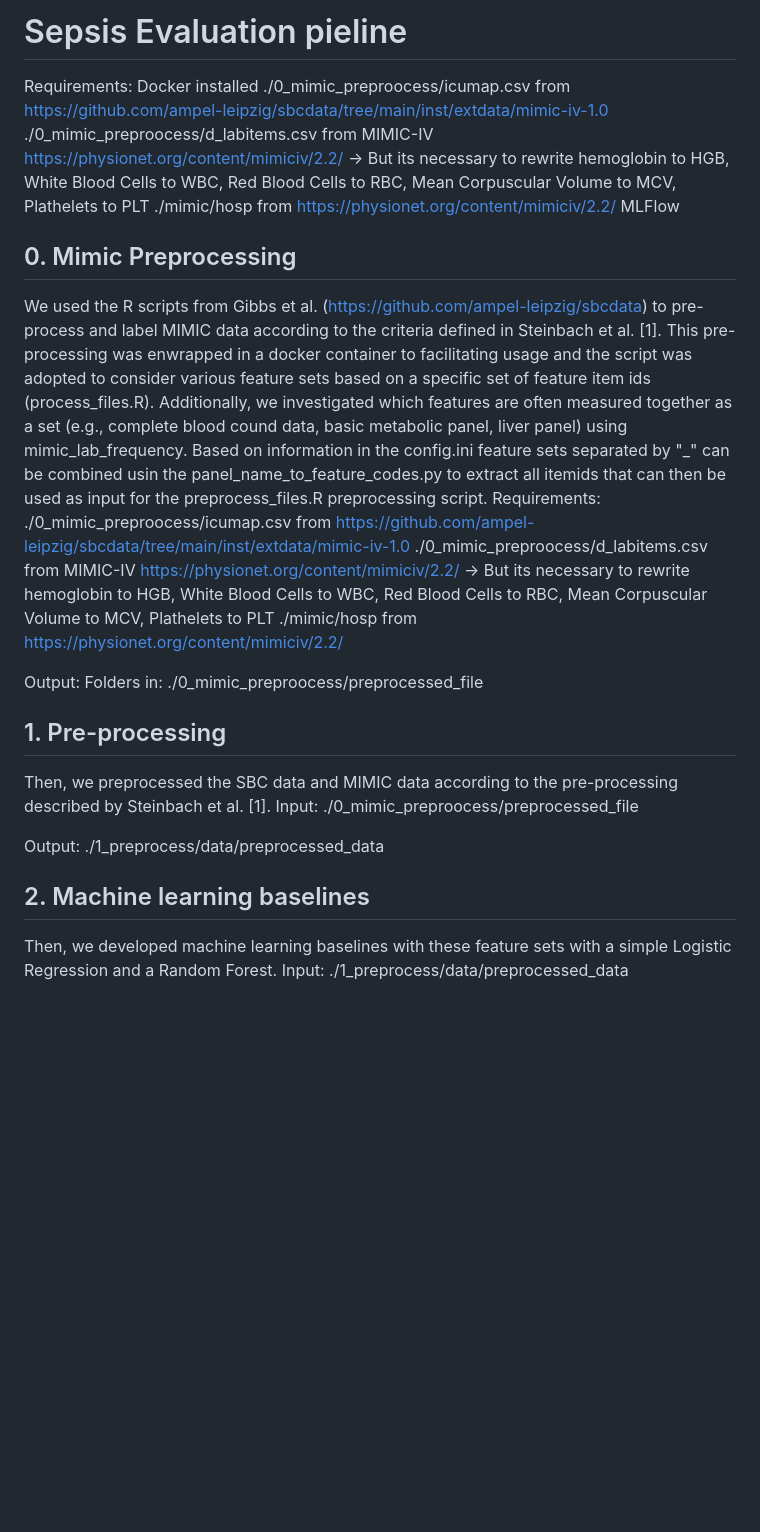
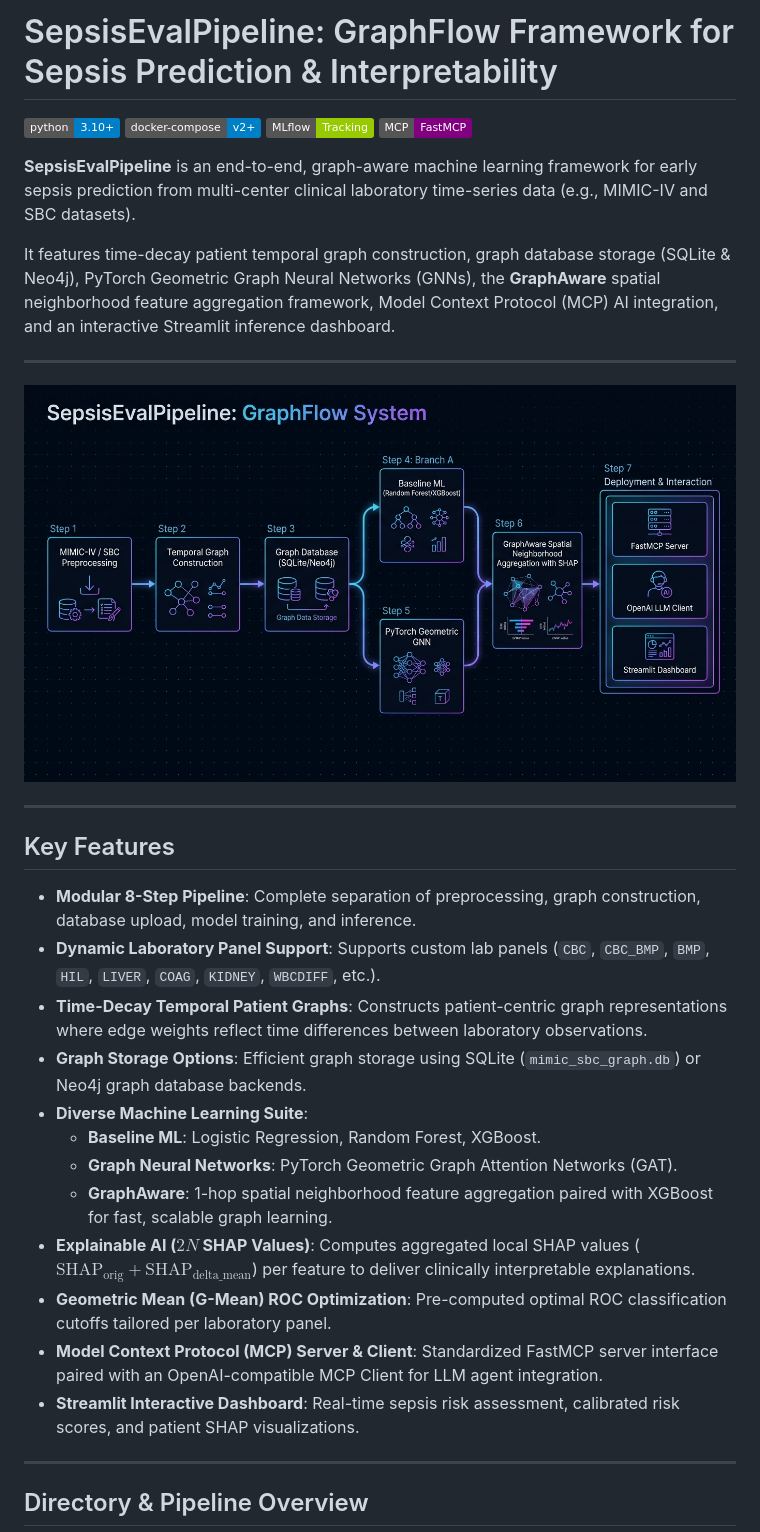
Before and after one commit to danielwalke/SepsisEvalPipeline, a Markdown page: README.md, the part around the change printed below. Rendered like a GitHub page; pictures changed too: docs/images/sepsis_pipeline_architecture.jpg (added); badges without logos; blank space fills up the shorter version.

```diff
--- a/README.md
+++ b/README.md
@@ -1,37 +1,36 @@
-# Sepsis Evaluation pieline
+# SepsisEvalPipeline: GraphFlow Framework for Sepsis Prediction & Interpretability
 
-Requirements:
-Docker installed
-./0_mimic_preproocess/icumap.csv from  https://github.com/ampel-leipzig/sbcdata/tree/main/inst/extdata/mimic-iv-1.0
-./0_mimic_preproocess/d_labitems.csv from MIMIC-IV https://physionet.org/content/mimiciv/2.2/ -> But its necessary to rewrite hemoglobin to HGB, White Blood Cells to WBC, Red Blood Cells to RBC, Mean Corpuscular Volume to MCV, Plathelets to PLT
-./mimic/hosp from https://physionet.org/content/mimiciv/2.2/
-MLFlow
+[![Python 3.10+](https://img.shields.io/badge/python-3.10+-blue.svg)](https://www.python.org/downloads/)
+[![Docker Compose](https://img.shields.io/badge/docker--compose-v2+-blue.svg)](https://docs.docker.com/compose/)
+[![MLflow](https://img.shields.io/badge/MLflow-Tracking-green.svg)](https://mlflow.org/)
+[![Model Context Protocol](https://img.shields.io/badge/MCP-FastMCP-purple.svg)](https://modelcontextprotocol.io/)
 
+**SepsisEvalPipeline** is an end-to-end, graph-aware machine learning framework for early sepsis prediction from multi-center clinical laboratory time-series data (e.g., MIMIC-IV and SBC datasets).
 
-## 0. Mimic Preprocessing
-We used the R scripts from Gibbs et al. (https://github.com/ampel-leipzig/sbcdata) to pre-process and label MIMIC data according to the criteria defined in Steinbach et al. [1]. This pre-processing was enwrapped in a docker container to facilitating usage and the script was adopted to consider various feature sets based on a specific set of feature item ids (process_files.R). Additionally, we investigated which features are often measured together as a set (e.g., complete blood cound data, basic metabolic panel, liver panel) using mimic_lab_frequency. Based on information in the config.ini feature sets separated by "_" can be combined usin the panel_name_to_feature_codes.py to extract all itemids that can then be used as input for the preprocess_files.R preprocessing script.
-Requirements:
-./0_mimic_preproocess/icumap.csv from  https://github.com/ampel-leipzig/sbcdata/tree/main/inst/extdata/mimic-iv-1.0
-./0_mimic_preproocess/d_labitems.csv from MIMIC-IV https://physionet.org/content/mimiciv/2.2/ -> But its necessary to rewrite hemoglobin to HGB, White Blood Cells to WBC, Red Blood Cells to RBC, Mean Corpuscular Volume to MCV, Plathelets to PLT
-./mimic/hosp from https://physionet.org/content/mimiciv/2.2/
+It features time-decay patient temporal graph construction, graph database storage (SQLite & Neo4j), PyTorch Geometric Graph Neural Networks (GNNs), the **GraphAware** spatial neighborhood feature aggregation framework, Model Context Protocol (MCP) AI integration, and an interactive Streamlit inference dashboard.
 
-Output:
-Folders in:
-./0_mimic_preproocess/preprocessed_file
+---
 
+![SepsisEvalPipeline Architecture](docs/images/sepsis_pipeline_architecture.jpg)
 
-## 1. Pre-processing
-Then, we preprocessed the SBC data and MIMIC data according to the pre-processing described by Steinbach et al. [1].
-Input:
-./0_mimic_preproocess/preprocessed_file
+---
 
-Output:
-./1_preprocess/data/preprocessed_data
+## Key Features
 
+- **Modular 8-Step Pipeline**: Complete separation of preprocessing, graph construction, database upload, model training, and inference.
+- **Dynamic Laboratory Panel Support**: Supports custom lab panels (`CBC`, `CBC_BMP`, `BMP`, `HIL`, `LIVER`, `COAG`, `KIDNEY`, `WBCDIFF`, etc.).
+- **Time-Decay Temporal Patient Graphs**: Constructs patient-centric graph representations where edge weights reflect time differences between laboratory observations.
+- **Graph Storage Options**: Efficient graph storage using SQLite (`mimic_sbc_graph.db`) or Neo4j graph database backends.
+- **Diverse Machine Learning Suite**:
+  - **Baseline ML**: Logistic Regression, Random Forest, XGBoost.
+  - **Graph Neural Networks**: PyTorch Geometric Graph Attention Networks (GAT).
+  - **GraphAware**: 1-hop spatial neighborhood feature aggregation paired with XGBoost for fast, scalable graph learning.
+- **Explainable AI ($2N$ SHAP Values)**: Computes aggregated local SHAP values ($\text{SHAP}_{\text{orig}} + \text{SHAP}_{\text{delta\_mean}}$) per feature to deliver clinically interpretable explanations.
+- **Geometric Mean (G-Mean) ROC Optimization**: Pre-computed optimal ROC classification cutoffs tailored per laboratory panel.
+- **Model Context Protocol (MCP) Server & Client**: Standardized FastMCP server interface paired with an OpenAI-compatible MCP Client for LLM agent integration.
+- **Streamlit Interactive Dashboard**: Real-time sepsis risk assessment, calibrated risk scores, and patient SHAP visualizations.
 
+---
 
-## 2. Machine learning baselines
-Then, we developed machine learning baselines with these feature sets with a simple Logistic Regression and a Random Forest.
-Input:
-./1_preprocess/data/preprocessed_data
+## Directory & Pipeline Overview
 
```
Also changed, not shown: other parts of README.md (+163 -46 lines), docs/images/graphflow_dashboard_mockup.jpg (added), docs/images/mcp_client_terminal_demo.jpg (added).
